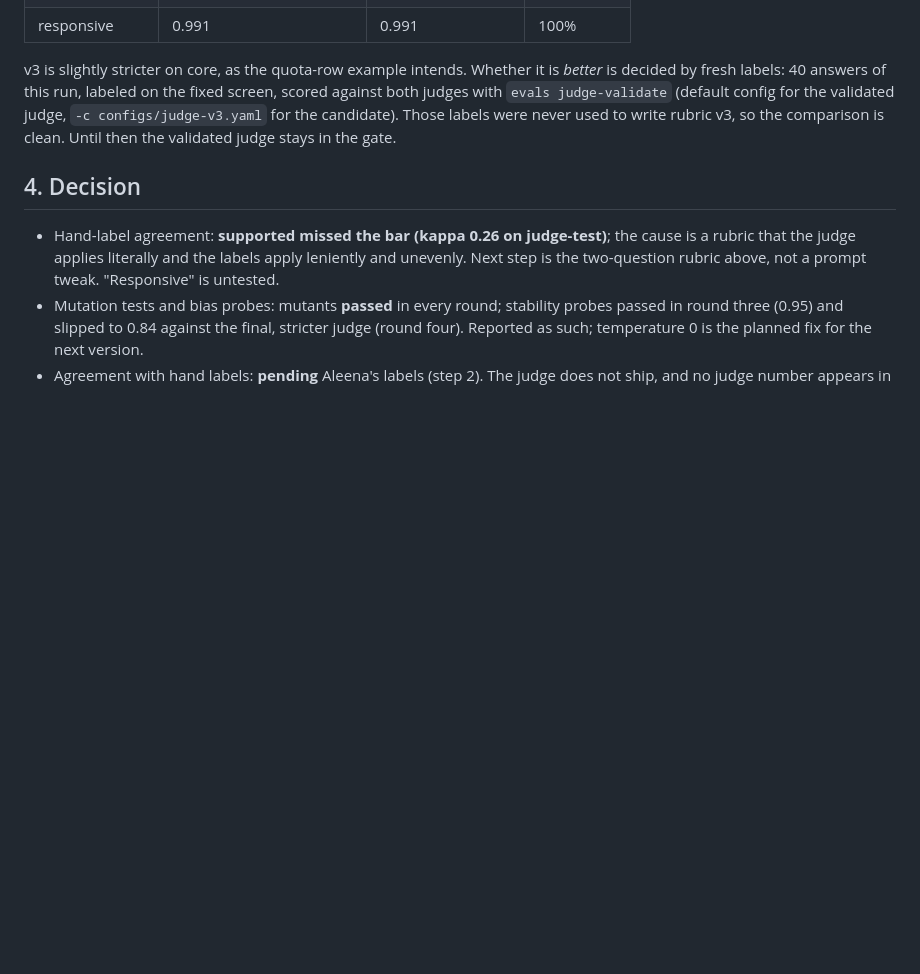
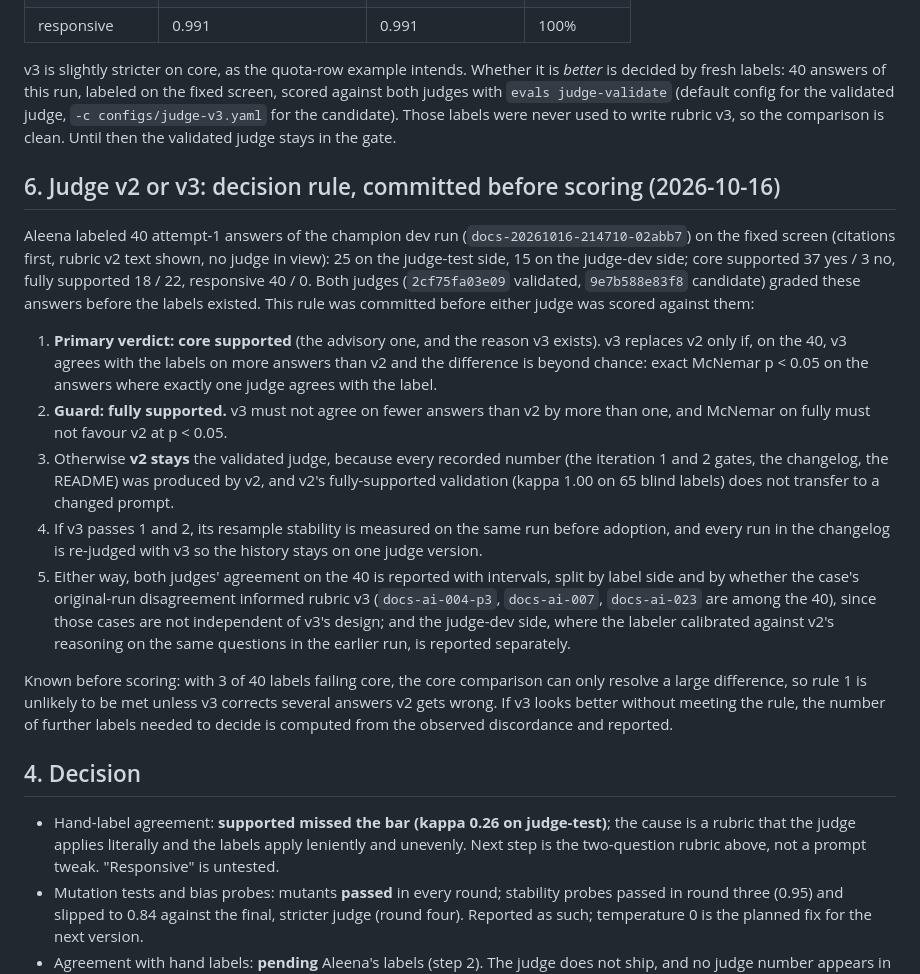
Before and after one commit to aleenabenny0/agent-evals, a Markdown page: docs/judge-validation.md, the part around the change. GitHub-like rendering; blank space fills up the shorter version.

Commit message:
Judge v2 vs v3: decision rule committed before scoring the 40 fresh labels
Core supported decides (exact McNemar p < 0.05 on the answers where exactly one judge agrees with
the label), fully supported guards, and v2 stays otherwise because every recorded number uses it.
Subset reporting fixed in advance for the cases that informed rubric v3 and the judge-dev side.

Co-Authored-By: Claude Opus 5.5 <noreply@anthropic.com>

```diff
--- a/docs/judge-validation.md
+++ b/docs/judge-validation.md
@@ -348,6 +348,37 @@ judges with `evals judge-validate` (default config for the validated judge, `-c
 configs/judge-v3.yaml` for the candidate). Those labels were never used to write rubric v3, so the
 comparison is clean. Until then the validated judge stays in the gate.
 
+## 6. Judge v2 or v3: decision rule, committed before scoring (2026-10-16)
+
+Aleena labeled 40 attempt-1 answers of the champion dev run (`docs-20261016-214710-02abb7`) on
+the fixed screen (citations first, rubric v2 text shown, no judge in view): 25 on the judge-test
+side, 15 on the judge-dev side; core supported 37 yes / 3 no, fully supported 18 / 22,
+responsive 40 / 0. Both judges (`2cf75fa03e09` validated, `9e7b588e83f8` candidate) graded these
+answers before the labels existed. This rule was committed before either judge was scored against
+them:
+
+1. **Primary verdict: core supported** (the advisory one, and the reason v3 exists). v3 replaces
+   v2 only if, on the 40, v3 agrees with the labels on more answers than v2 and the difference is
+   beyond chance: exact McNemar p < 0.05 on the answers where exactly one judge agrees with the
+   label.
+2. **Guard: fully supported.** v3 must not agree on fewer answers than v2 by more than one, and
+   McNemar on fully must not favour v2 at p < 0.05.
+3. Otherwise **v2 stays** the validated judge, because every recorded number (the iteration 1 and
+   2 gates, the changelog, the README) was produced by v2, and v2's fully-supported validation
+   (kappa 1.00 on 65 blind labels) does not transfer to a changed prompt.
+4. If v3 passes 1 and 2, its resample stability is measured on the same run before adoption,
+   and every run in the changelog is re-judged with v3 so the history stays on one judge version.
+5. Either way, both judges' agreement on the 40 is reported with intervals, split by label side
+   and by whether the case's original-run disagreement informed rubric v3 (`docs-ai-004-p3`,
+   `docs-ai-007`, `docs-ai-023` are among the 40), since those cases are not independent of v3's
+   design; and the judge-dev side, where the labeler calibrated against v2's reasoning on the same
+   questions in the earlier run, is reported separately.
+
+Known before scoring: with 3 of 40 labels failing core, the core comparison can only resolve a
+large difference, so rule 1 is unlikely to be met unless v3 corrects several answers v2 gets
+wrong. If v3 looks better without meeting the rule, the number of further labels needed to decide
+is computed from the observed discordance and reported.
+
 ## 4. Decision
 
 - Hand-label agreement: **supported missed the bar (kappa 0.26 on judge-test)**; the cause is a
```
